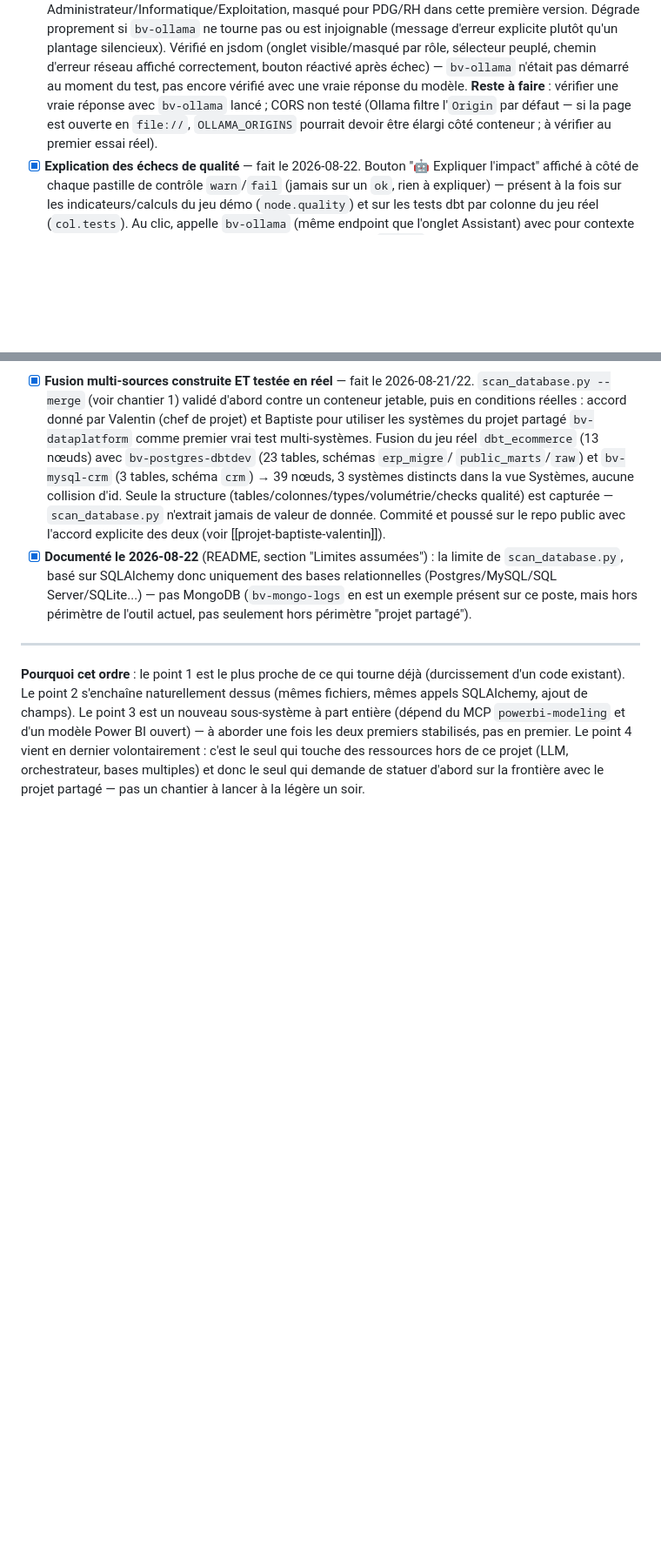
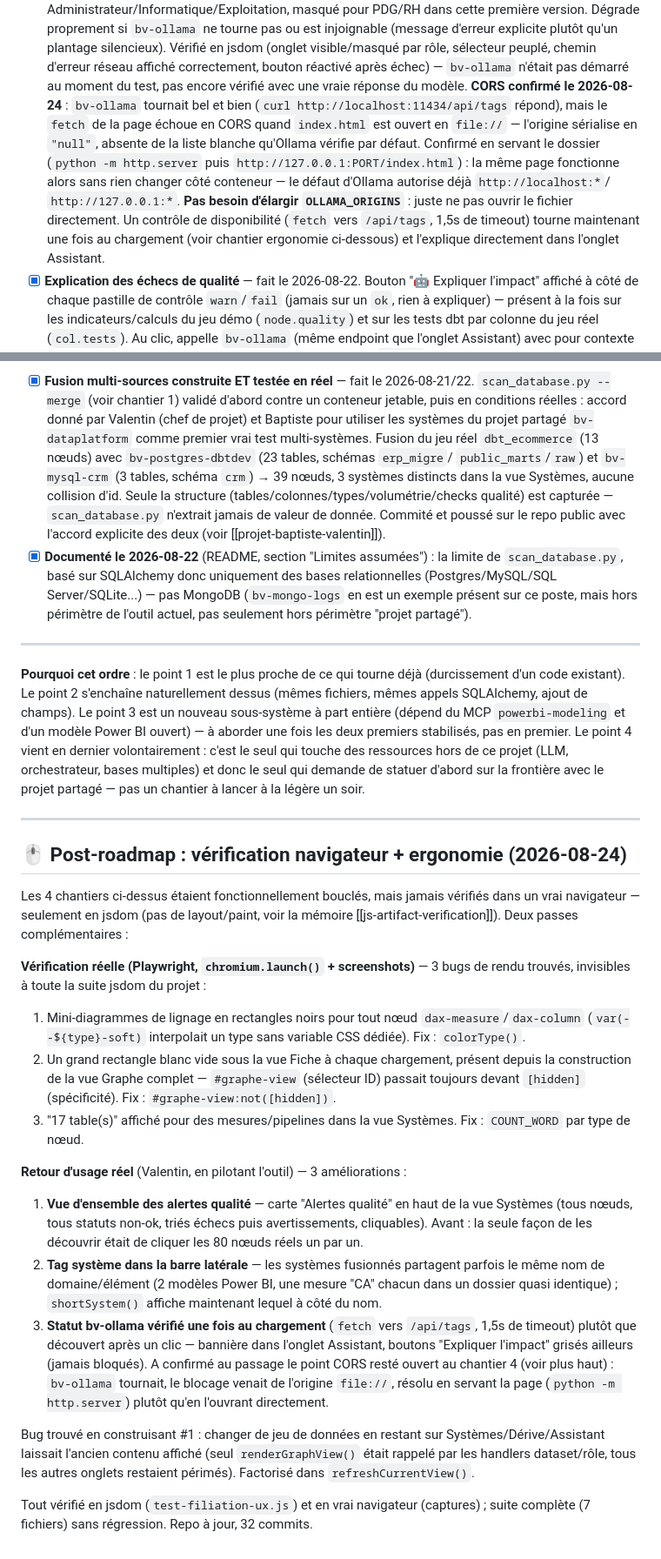
Before and after one commit to valentinratigniet-byte/projet-14-filiation, a Markdown page: ROADMAP.md, 2 parts joined by grey strips. Shown at 87% size. Drawn GitHub-style; blank space fills up the shorter version.

Commit message:
docs: confirme le point CORS Ollama, documente les 3 ajouts ergonomiques
ROADMAP : le point CORS resté ouvert au chantier 4 est confirmé (pas un
problème de config bv-ollama — juste ne pas ouvrir le fichier en
file://, le servir suffit). README : vue Systèmes documente la carte
Alertes qualité et le statut bv-ollama vérifié au chargement.

```diff
--- a/ROADMAP.md
+++ b/ROADMAP.md
@@ -379,10 +379,19 @@ raccourci technique.
       peuplé, chemin d'erreur réseau affiché correctement, bouton
       réactivé après échec) — `bv-ollama` n'était pas démarré au moment du
       test, pas encore vérifié avec une vraie réponse du modèle.
-      **Reste à faire** : vérifier une vraie réponse avec `bv-ollama` lancé ;
-      CORS non testé (Ollama filtre l'`Origin` par défaut — si la page est
-      ouverte en `file://`, `OLLAMA_ORIGINS` pourrait devoir être élargi côté
-      conteneur ; à vérifier au premier essai réel).
+      **CORS confirmé le 2026-08-24** : `bv-ollama` tournait bel et bien
+      (`curl http://localhost:11434/api/tags` répond), mais le `fetch` de
+      la page échoue en CORS quand `index.html` est ouvert en `file://` —
+      l'origine sérialise en `"null"`, absente de la liste blanche
+      qu'Ollama vérifie par défaut. Confirmé en servant le dossier
+      (`python -m http.server` puis `http://127.0.0.1:PORT/index.html`) :
+      la même page fonctionne alors sans rien changer côté conteneur —
+      le défaut d'Ollama autorise déjà `http://localhost:*`/
+      `http://127.0.0.1:*`. **Pas besoin d'élargir `OLLAMA_ORIGINS`** :
+      juste ne pas ouvrir le fichier directement. Un contrôle de
+      disponibilité (`fetch` vers `/api/tags`, 1,5s de timeout) tourne
+      maintenant une fois au chargement (voir chantier ergonomie
+      ci-dessous) et l'explique directement dans l'onglet Assistant.
 - [x] **Explication des échecs de qualité** — fait le 2026-08-22. Bouton
       "🤖 Expliquer l'impact" affiché à côté de chaque pastille de contrôle
       `warn`/`fail` (jamais sur un `ok`, rien à expliquer) — présent à la
@@ -534,3 +543,49 @@ volontairement : c'est le seul qui touche des ressources hors de ce projet
 (LLM, orchestrateur, bases multiples) et donc le seul qui demande de statuer
 d'abord sur la frontière avec le projet partagé — pas un chantier à lancer
 à la légère un soir.
+
+---
+
+## 🖱️ Post-roadmap : vérification navigateur + ergonomie (2026-08-24)
+
+Les 4 chantiers ci-dessus étaient fonctionnellement bouclés, mais jamais
+vérifiés dans un vrai navigateur — seulement en jsdom (pas de layout/paint,
+voir la mémoire [[js-artifact-verification]]). Deux passes complémentaires :
+
+**Vérification réelle (Playwright, `chromium.launch()` + screenshots)** —
+3 bugs de rendu trouvés, invisibles à toute la suite jsdom du projet :
+1. Mini-diagrammes de lignage en rectangles noirs pour tout nœud
+   `dax-measure`/`dax-column` (`var(--${type}-soft)` interpolait un type
+   sans variable CSS dédiée). Fix : `colorType()`.
+2. Un grand rectangle blanc vide sous la vue Fiche à chaque chargement,
+   présent depuis la construction de la vue Graphe complet — `#graphe-view`
+   (sélecteur ID) passait toujours devant `[hidden]` (spécificité). Fix :
+   `#graphe-view:not([hidden])`.
+3. "17 table(s)" affiché pour des mesures/pipelines dans la vue Systèmes.
+   Fix : `COUNT_WORD` par type de nœud.
+
+**Retour d'usage réel** (Valentin, en pilotant l'outil) — 3 améliorations :
+1. **Vue d'ensemble des alertes qualité** — carte "Alertes qualité" en haut
+   de la vue Systèmes (tous nœuds, tous statuts non-ok, triés échecs puis
+   avertissements, cliquables). Avant : la seule façon de les découvrir
+   était de cliquer les 80 nœuds réels un par un.
+2. **Tag système dans la barre latérale** — les systèmes fusionnés
+   partagent parfois le même nom de domaine/élément (2 modèles Power BI,
+   une mesure "CA" chacun dans un dossier quasi identique) ; `shortSystem()`
+   affiche maintenant lequel à côté du nom.
+3. **Statut bv-ollama vérifié une fois au chargement** (`fetch` vers
+   `/api/tags`, 1,5s de timeout) plutôt que découvert après un clic —
+   bannière dans l'onglet Assistant, boutons "Expliquer l'impact" grisés
+   ailleurs (jamais bloqués). A confirmé au passage le point CORS resté
+   ouvert au chantier 4 (voir plus haut) : `bv-ollama` tournait, le blocage
+   venait de l'origine `file://`, résolu en servant la page (`python -m
+   http.server`) plutôt qu'en l'ouvrant directement.
+
+Bug trouvé en construisant #1 : changer de jeu de données en restant sur
+Systèmes/Dérive/Assistant laissait l'ancien contenu affiché (seul
+`renderGraphView()` était rappelé par les handlers dataset/rôle, tous les
+autres onglets restaient périmés). Factorisé dans `refreshCurrentView()`.
+
+Tout vérifié en jsdom (`test-filiation-ux.js`) et en vrai navigateur
+(captures) ; suite complète (7 fichiers) sans régression. Repo à jour,
+32 commits.
```
Also changed, not shown: README.md (+10 -2 lines).
